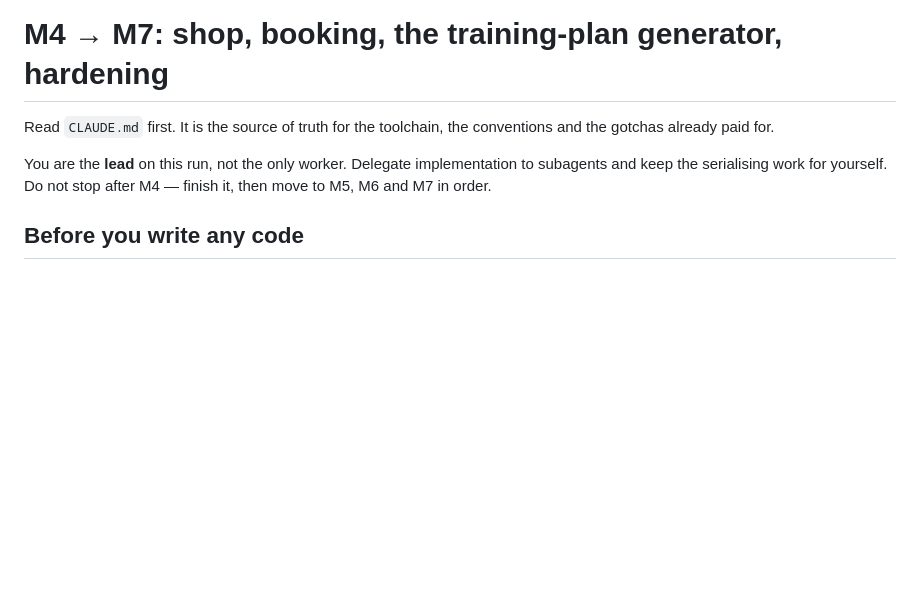
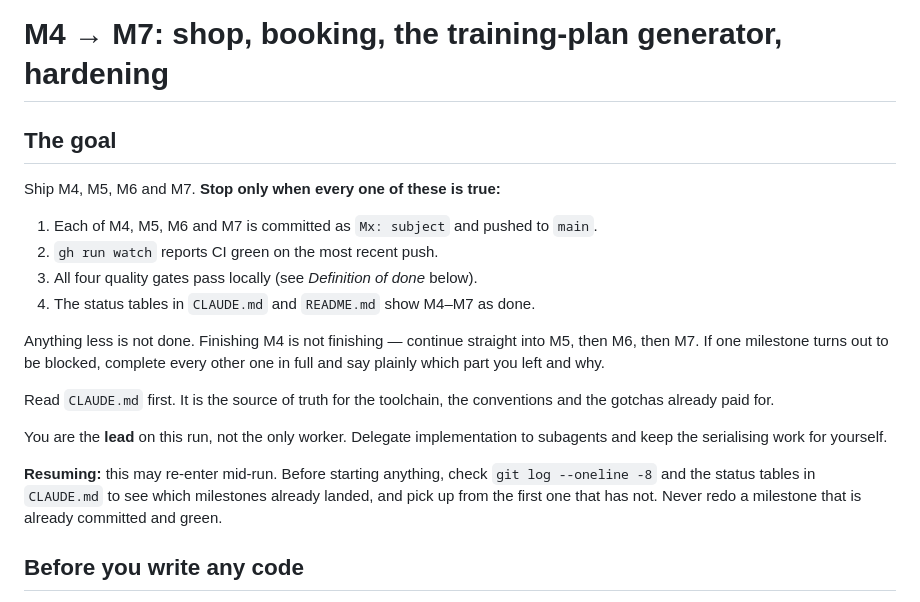
Before and after one commit to andriipodstievoi/gym-auto-training-system, a Markdown page: M4-M7-PROMPT.md, the part around the change. Drawn GitHub-style; blank space fills up the shorter version.

Commit message:
docs: give the M4-M7 handoff an explicit stop condition
Written for /goal, which keeps working until a condition is met, so the
condition has to be checkable rather than implied: four milestones committed
and pushed, CI green, gates passing, status tables updated. Adds a resume
check so a mid-run re-entry does not redo a milestone that already landed.

Co-Authored-By: Claude Opus 5 <noreply@anthropic.com>

```diff
--- a/M4-M7-PROMPT.md
+++ b/M4-M7-PROMPT.md
@@ -1,11 +1,28 @@
 # M4 → M7: shop, booking, the training-plan generator, hardening
+
+## The goal
+
+Ship M4, M5, M6 and M7. **Stop only when every one of these is true:**
+
+1. Each of M4, M5, M6 and M7 is committed as `Mx: subject` and pushed to `main`.
+2. `gh run watch` reports CI green on the most recent push.
+3. All four quality gates pass locally (see *Definition of done* below).
+4. The status tables in `CLAUDE.md` and `README.md` show M4–M7 as done.
+
+Anything less is not done. Finishing M4 is not finishing — continue straight
+into M5, then M6, then M7. If one milestone turns out to be blocked, complete
+every other one in full and say plainly which part you left and why.
 
 Read `CLAUDE.md` first. It is the source of truth for the toolchain, the
 conventions and the gotchas already paid for.
 
 You are the **lead** on this run, not the only worker. Delegate implementation
-to subagents and keep the serialising work for yourself. Do not stop after M4 —
-finish it, then move to M5, M6 and M7 in order.
+to subagents and keep the serialising work for yourself.
+
+**Resuming:** this may re-enter mid-run. Before starting anything, check
+`git log --oneline -8` and the status tables in `CLAUDE.md` to see which
+milestones already landed, and pick up from the first one that has not. Never
+redo a milestone that is already committed and green.
 
 ## Before you write any code
 
```
